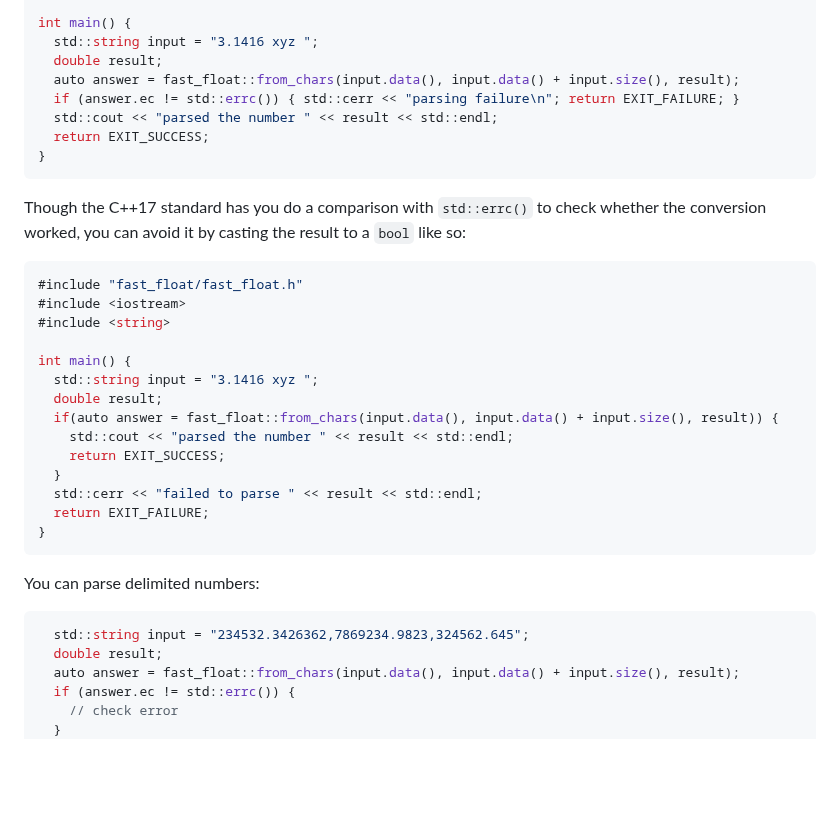
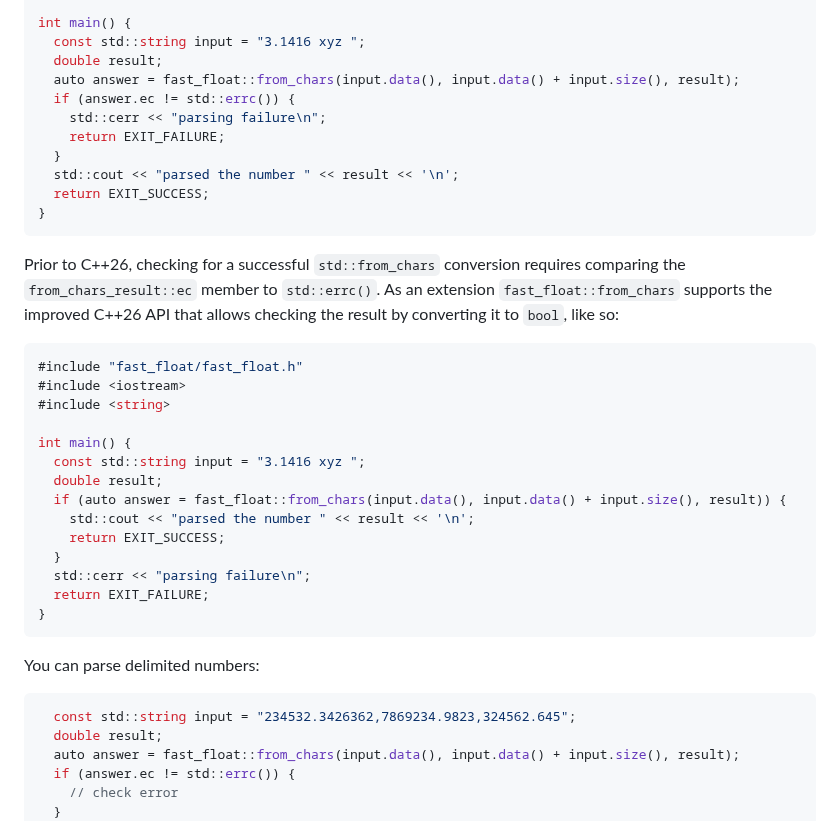
Before and after one commit to fastfloat/fast_float, a Markdown page: README.md, the part around one of its changes. Drawn GitHub-style; blank space fills up the shorter version.

Commit message:
Fix wording

````diff
--- a/README.md
+++ b/README.md
@@ -61,29 +62,32 @@ Example:
 
 int main() {
-  std::string input = "3.1416 xyz ";
+  const std::string input = "3.1416 xyz ";
   double result;
   auto answer = fast_float::from_chars(input.data(), input.data() + input.size(), result);
-  if (answer.ec != std::errc()) { std::cerr << "parsing failure\n"; return EXIT_FAILURE; }
-  std::cout << "parsed the number " << result << std::endl;
+  if (answer.ec != std::errc()) {
+    std::cerr << "parsing failure\n";
+    return EXIT_FAILURE;
+  }
+  std::cout << "parsed the number " << result << '\n';
   return EXIT_SUCCESS;
 }
 ```
 
-Though the C++17 standard has you do a comparison with `std::errc()` to check whether the conversion worked, you can avoid it by casting the result to a `bool` like so:
+Prior to C++26, checking for a successful `std::from_chars` conversion requires comparing the `from_chars_result::ec` member to `std::errc()`. As an extension `fast_float::from_chars` supports the improved C++26 API that allows checking the result by converting it to `bool`, like so:
 
-```cpp
+```C++
 #include "fast_float/fast_float.h"
 #include <iostream>
 #include <string>
 
 int main() {
-  std::string input = "3.1416 xyz ";
+  const std::string input = "3.1416 xyz ";
   double result;
-  if(auto answer = fast_float::from_chars(input.data(), input.data() + input.size(), result)) {
-    std::cout << "parsed the number " << result << std::endl;
+  if (auto answer = fast_float::from_chars(input.data(), input.data() + input.size(), result)) {
+    std::cout << "parsed the number " << result << '\n';
     return EXIT_SUCCESS;
   }
-  std::cerr << "failed to parse " << result << std::endl;
+  std::cerr << "parsing failure\n";
   return EXIT_FAILURE;
 }
 ```
@@ -91,7 +95,7 @@ int main() {
 You can parse delimited numbers:
 
 ```C++
-  std::string input = "234532.3426362,7869234.9823,324562.645";
+  const std::string input = "234532.3426362,7869234.9823,324562.645";
   double result;
   auto answer = fast_float::from_chars(input.data(), input.data() + input.size(), result);
   if (answer.ec != std::errc()) {
````
Also changed, not shown: other parts of README.md (+1 -0 lines).
